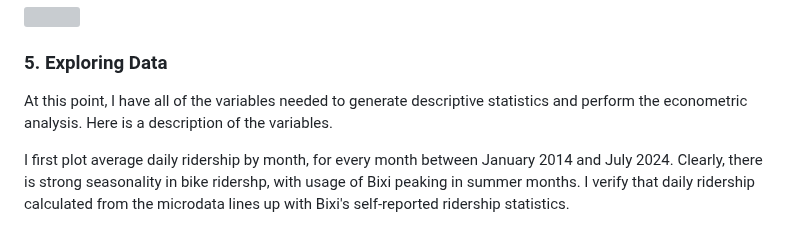
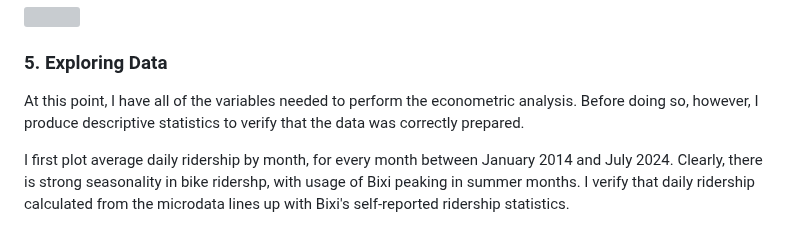
Before and after one commit to robertialenti/Bike-Share, a Markdown page: README.md, the part around the change. Rendered like a GitHub page; grey boxes are pictures that could not be loaded.

```diff
--- a/README.md
+++ b/README.md
@@ -87,7 +87,7 @@ Here is a plot showing the location of the REV Axis 1. Bixi stations are classif
 <img src="https://github.com/robertialenti/Bixi/raw/main/figures/treated_stations.png" width="850" height="500">
 
 ### 5. Exploring Data
-At this point, I have all of the variables needed to generate descriptive statistics and perform the econometric analysis. Here is a description of the variables.
+At this point, I have all of the variables needed to perform the econometric analysis. Before doing so, however, I produce descriptive statistics to verify that the data was correctly prepared.
 
 I first plot average daily ridership by month, for every month between January 2014 and July 2024. Clearly, there is strong seasonality in bike ridershp, with usage of Bixi peaking in summer months. I verify that daily ridership calculated from the microdata lines up with Bixi's self-reported ridership statistics.
 
```
